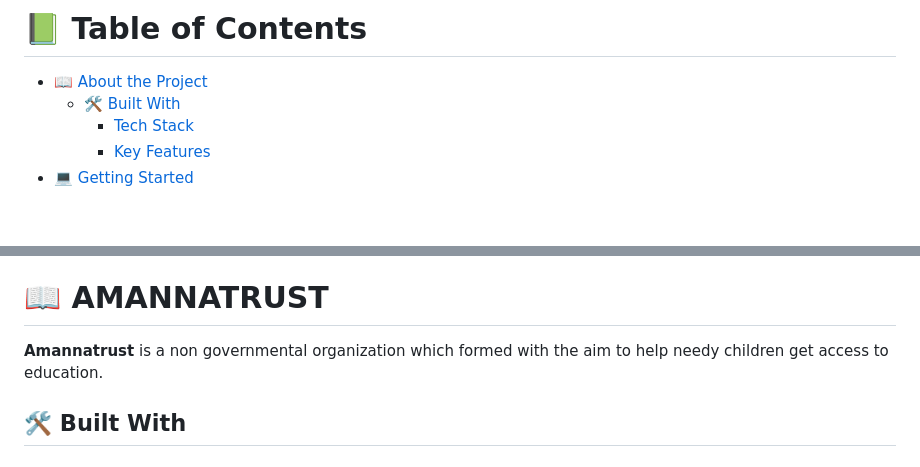
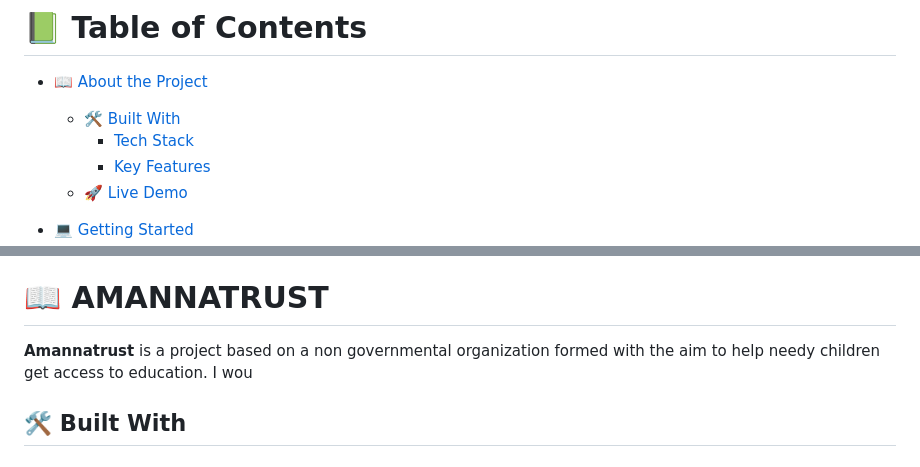
Before and after one commit to NoelLincoln/first-capstone-project, a Markdown page: README.md, 2 parts joined by grey strips. Rendered like a GitHub page; blank space fills up the shorter version.

```diff
--- a/README.md
+++ b/README.md
@@ -14,9 +14,12 @@
 # 📗 Table of Contents
 
 - [📖 About the Project](#about-project)
+
   - [🛠 Built With](#built-with)
     - [Tech Stack](#tech-stack)
     - [Key Features](#key-features)
+  - [🚀 Live Demo](#live-demo)
+
 - [💻 Getting Started](#getting-started)
   - [Setup](#setup)
   - [Prerequisites](#prerequisites)
@@ -36,7 +39,8 @@
 
 # 📖 AMANNATRUST <a name="about-project"></a>
 
-**Amannatrust** is a non governmental organization which formed with the aim to help needy children get access to education.
+**Amannatrust** is a project based on a non governmental organization formed with the aim to help needy children get access to education.
+I wou
 
 ## 🛠 Built With <a name="built-with"></a>
 
```
Also changed, not shown: other parts of README.md (+43 -4 lines).
